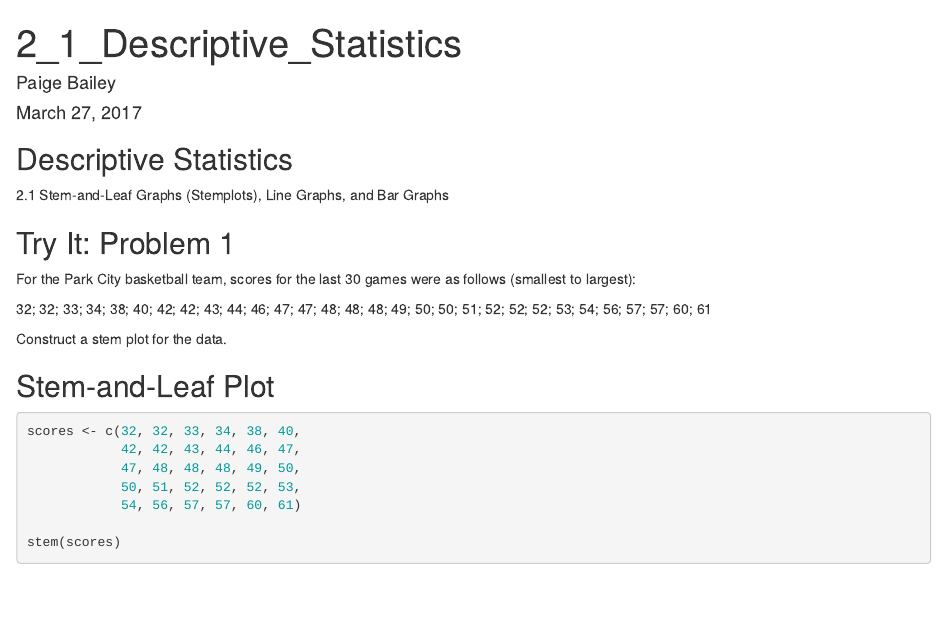
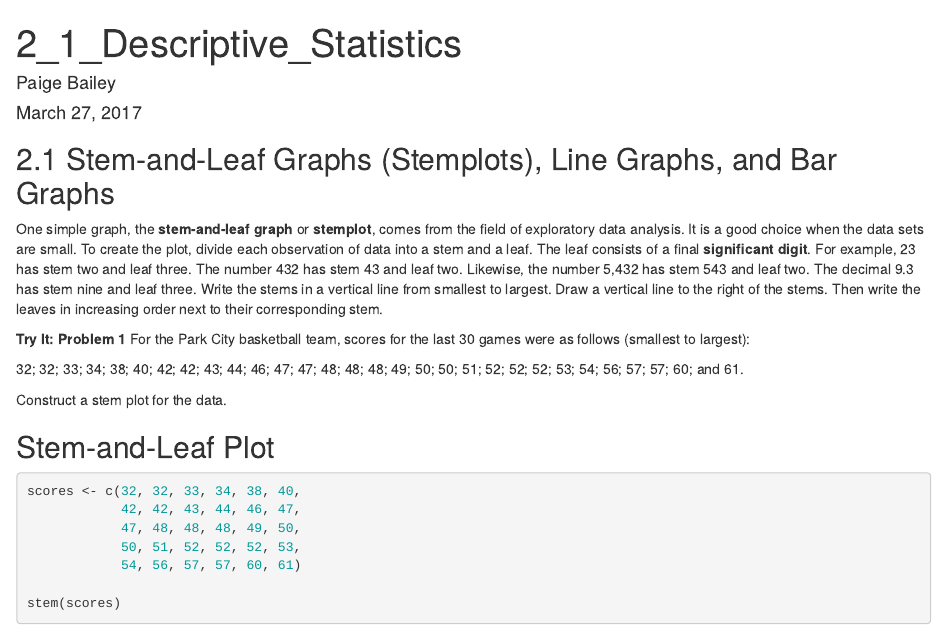
Before and after one commit to dynamicwebpaige/openstax-intro-stats, an R Markdown document (chapter-2/2_1_Descriptive_Statistics.Rmd): the page in a window 1100 px wide, from its top. Rendered offline with R 4.5, knitr and Pandoc, with nearby package versions.

Commit message:
updating section 2.1

```diff
--- a/chapter-2/2_1_Descriptive_Statistics.Rmd
+++ b/chapter-2/2_1_Descriptive_Statistics.Rmd
@@ -4,13 +4,13 @@ author: "Paige Bailey"
 date: "March 27, 2017"
 ---
 
-## Descriptive Statistics
-2.1 Stem-and-Leaf Graphs (Stemplots), Line Graphs, and Bar Graphs
+## 2.1 Stem-and-Leaf Graphs (Stemplots), Line Graphs, and Bar Graphs
+One simple graph, the **stem-and-leaf graph** or **stemplot**, comes from the field of exploratory data analysis. It is a good choice when the data sets are small. To create the plot, divide each observation of data into a stem and a leaf. The leaf consists of a final **significant digit**. For example, 23 has stem two and leaf three. The number 432 has stem 43 and leaf two. Likewise, the number 5,432 has stem 543 and leaf two. The decimal 9.3 has stem nine and leaf three. Write the stems in a vertical line from smallest to largest. Draw a vertical line to the right of the stems. Then write the leaves in increasing order next to their corresponding stem.
 
-## Try It: Problem 1
+**Try It: Problem 1**
 For the Park City basketball team, scores for the last 30 games were as follows (smallest to largest):
 
-32; 32; 33; 34; 38; 40; 42; 42; 43; 44; 46; 47; 47; 48; 48; 48; 49; 50; 50; 51; 52; 52; 52; 53; 54; 56; 57; 57; 60; 61
+32; 32; 33; 34; 38; 40; 42; 42; 43; 44; 46; 47; 47; 48; 48; 48; 49; 50; 50; 51; 52; 52; 52; 53; 54; 56; 57; 57; 60; and 61.
 
 Construct a stem plot for the data.
 
```
